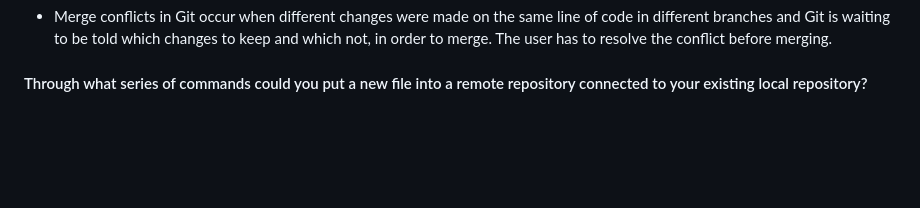
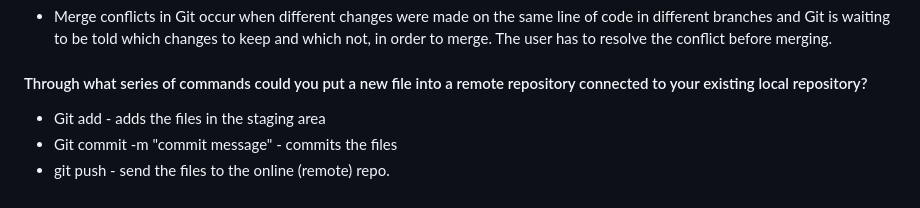
Before and after one commit to mia-niznai/Recap-Workbook, a Markdown page: workbook.md, the part around the change. GitHub-like rendering; blank space fills up the shorter version.

Commit message:
series of commands for git

```diff
--- a/workbook.md
+++ b/workbook.md
@@ -663,3 +663,7 @@ ___
 * Merge conflicts in Git occur when different changes were made on the same line of code in different branches and Git is waiting to be told which changes to keep and which not, in order to merge. The user has to resolve the conflict before merging.
 
 #### Through what series of commands could you put a new file into a remote repository connected to your existing local repository?
+
+* Git add - adds the files in the staging area
+* Git commit -m "commit message" - commits the files
+* git push - send the files to the online (remote) repo.
```
